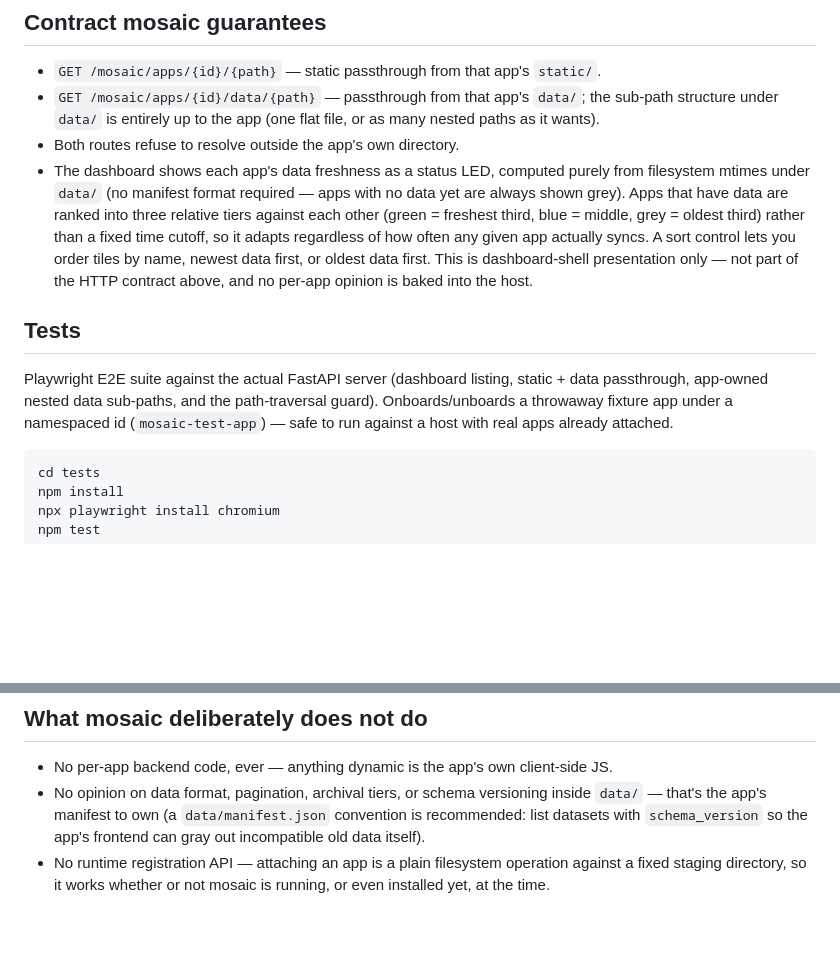
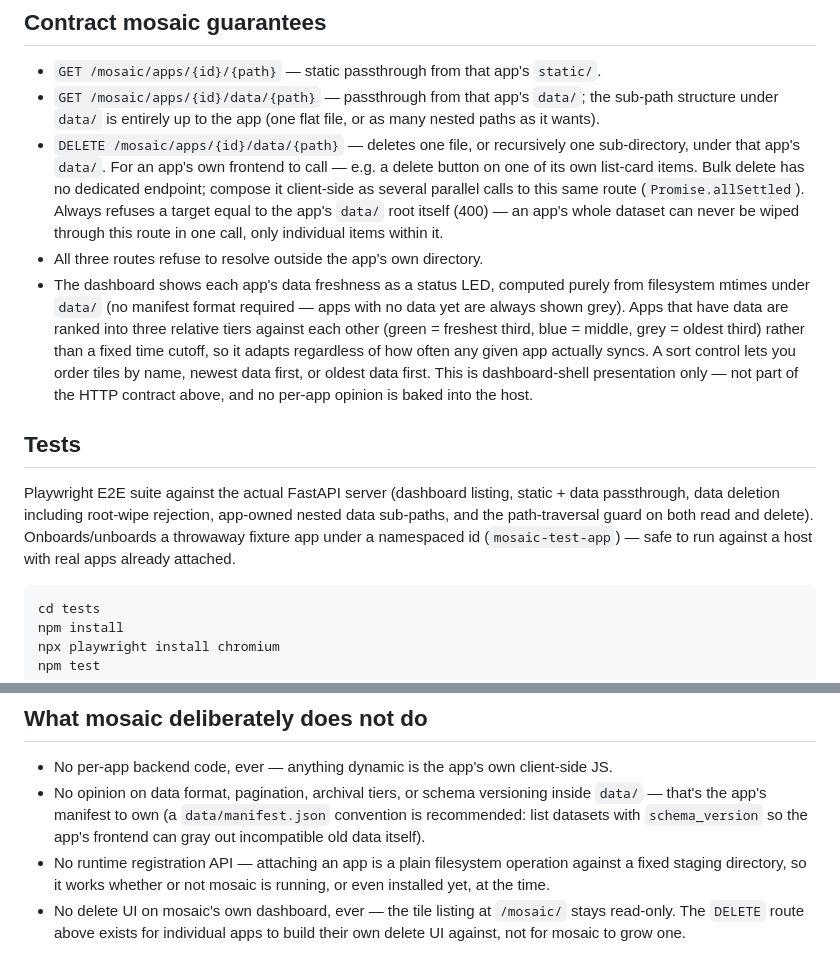
Before and after one commit to susamn/mosiac, a Markdown page: README.md, 2 parts joined by grey strips. Rendered like a GitHub page; blank space fills up the shorter version.

Commit message:
Document the DELETE route and revise the no-destructive-UI guardrail
README's contract section now lists the new route. SKILL.md's
guardrail is narrowed from a blanket DELETE ban to the actual
invariant that still holds: mosaic's own dashboard stays read-only
forever, but apps may build their own delete UI against the new
route, and whole-data-root wipe remains structurally impossible
through it. Also corrects the stale "gh isn't installed" claim.

````diff
--- a/README.md
+++ b/README.md
@@ -79,7 +79,14 @@ itself on startup if it doesn't exist yet (never touches it if it does).
 - `GET /mosaic/apps/{id}/data/{path}` — passthrough from that app's `data/`; the
   sub-path structure under `data/` is entirely up to the app (one flat file, or
   as many nested paths as it wants).
-- Both routes refuse to resolve outside the app's own directory.
+- `DELETE /mosaic/apps/{id}/data/{path}` — deletes one file, or recursively one
+  sub-directory, under that app's `data/`. For an app's own frontend to call —
+  e.g. a delete button on one of its own list-card items. Bulk delete has no
+  dedicated endpoint; compose it client-side as several parallel calls to this
+  same route (`Promise.allSettled`). Always refuses a target equal to the
+  app's `data/` root itself (400) — an app's whole dataset can never be wiped
+  through this route in one call, only individual items within it.
+- All three routes refuse to resolve outside the app's own directory.
 - The dashboard shows each app's data freshness as a status LED, computed
   purely from filesystem mtimes under `data/` (no manifest format required —
   apps with no data yet are always shown grey). Apps that have data are
@@ -93,10 +100,11 @@ itself on startup if it doesn't exist yet (never touches it if it does).
 ## Tests
 
 Playwright E2E suite against the actual FastAPI server (dashboard listing,
-static + data passthrough, app-owned nested data sub-paths, and the
-path-traversal guard). Onboards/unboards a throwaway fixture app under a
-namespaced id (`mosaic-test-app`) — safe to run against a host with real apps
-already attached.
+static + data passthrough, data deletion including root-wipe rejection,
+app-owned nested data sub-paths, and the path-traversal guard on both read
+and delete). Onboards/unboards a throwaway fixture app under a namespaced id
+(`mosaic-test-app`) — safe to run against a host with real apps already
+attached.
 
 ```bash
 cd tests
@@ -118,3 +126,6 @@ one from `.venv` for the run.
 - No runtime registration API — attaching an app is a plain filesystem
   operation against a fixed staging directory, so it works whether or not
   mosaic is running, or even installed yet, at the time.
+- No delete UI on mosaic's own dashboard, ever — the tile listing at
+  `/mosaic/` stays read-only. The `DELETE` route above exists for individual
+  apps to build their own delete UI against, not for mosaic to grow one.
````
Also changed, not shown: SKILL.md (+7 -5 lines).
